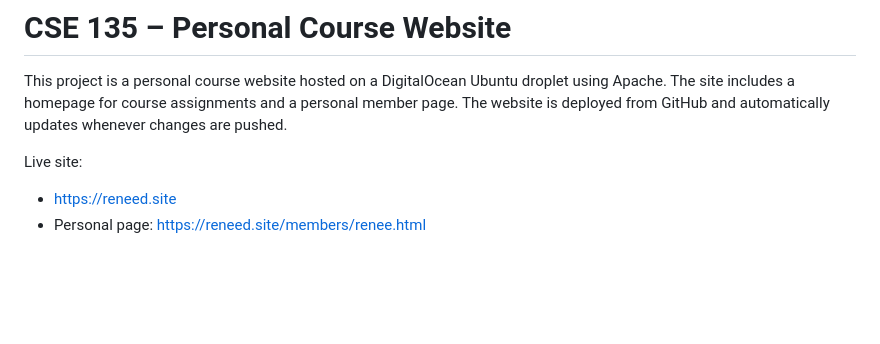
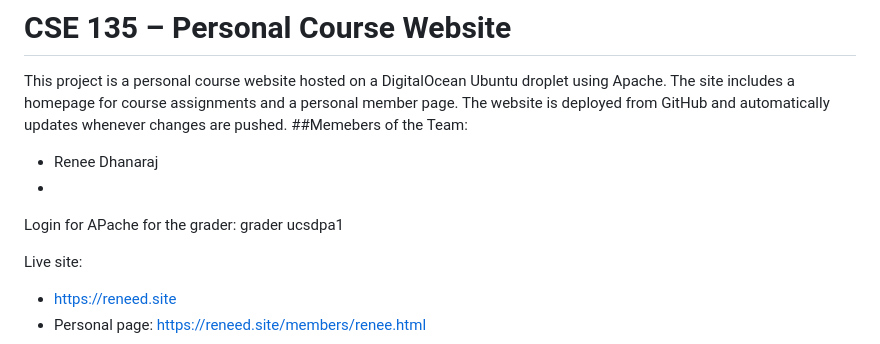
Before and after one commit to renjen/cse135site, a Markdown page: README.md, the part around one of its changes. GitHub-like rendering; blank space fills up the shorter version.

Commit message:
Update README with team members and login info
Added team member information and login credentials for Apache.

```diff
--- a/README.md
+++ b/README.md
@@ -1,6 +1,13 @@
 # CSE 135 – Personal Course Website
 
 This project is a personal course website hosted on a DigitalOcean Ubuntu droplet using Apache. The site includes a homepage for course assignments and a personal member page. The website is deployed from GitHub and automatically updates whenever changes are pushed.
+##Memebers of the Team:
+- Renee Dhanaraj
+-
+ Login for APache for the grader:
+grader
+ucsdpa1
+
 
 Live site:
 - https://reneed.site
```
Also changed, not shown: other parts of README.md (+0 -4 lines).
